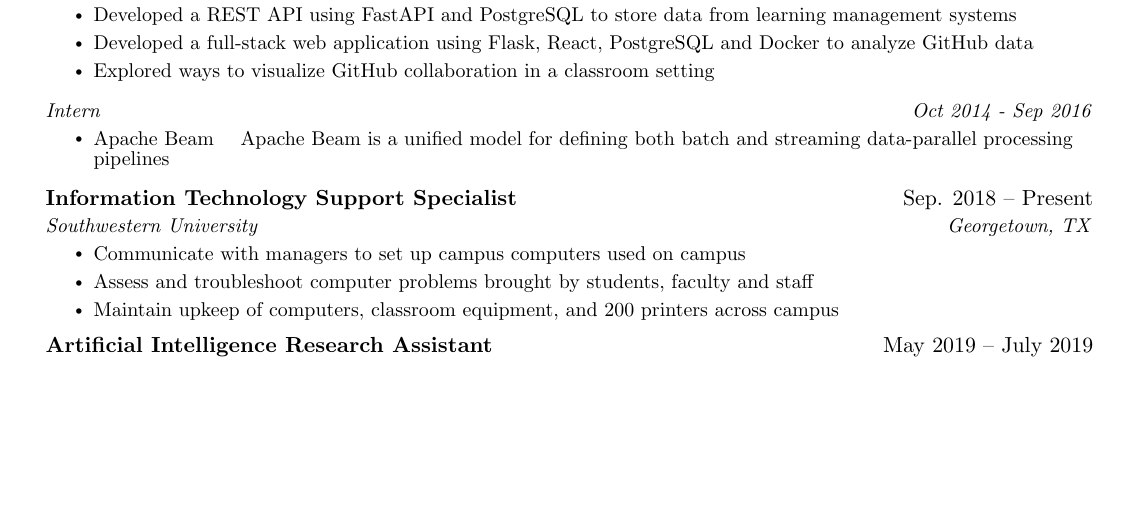
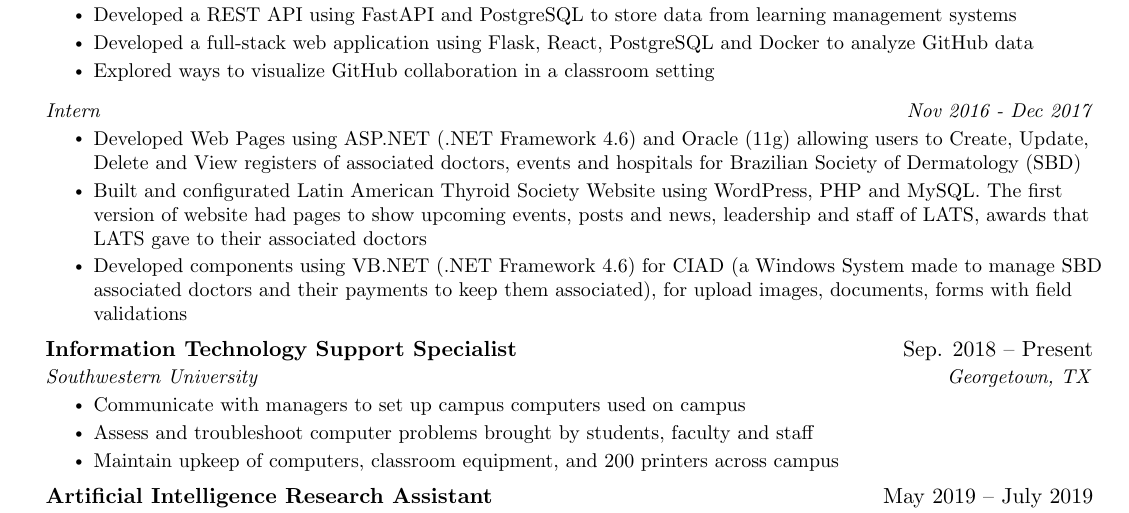
Before and after one commit to igor-lisboa/resume, a LaTeX document (main.tex): part of the page, cut so that both start at the same text, the shorter picture padded with empty space. Compiled offline with pdfLaTeX.

Commit message:
Update main.tex

```diff
--- a/main.tex
+++ b/main.tex
@@ -142,10 +142,11 @@
       \resumeItemListEnd
 
     \resumeSubSubheading
-      {Intern}{Oct 2014 - Sep 2016}
+      {Intern}{Nov 2016 - Dec 2017}
       \resumeItemListStart
-        \resumeItem{Apache Beam}
-          {Apache Beam is a unified model for defining both batch and streaming data-parallel processing pipelines}
+        \resumeItem{Developed Web Pages using ASP.NET (.NET Framework 4.6) and Oracle (11g) allowing users to Create, Update, Delete and View registers of associated doctors, events and hospitals for Brazilian Society of Dermatology (SBD)}
+        \resumeItem{Built and configurated Latin American Thyroid Society Website using WordPress, PHP and MySQL. The first version of website had pages to show upcoming events, posts and news, leadership and staff of LATS, awards that LATS gave to their associated doctors}
+        \resumeItem{Developed components using VB.NET (.NET Framework 4.6) for CIAD (a Windows System made to manage SBD associated doctors and their payments to keep them associated), for upload images, documents, forms with field validations}
       \resumeItemListEnd
 
     \resumeSubheading
```
